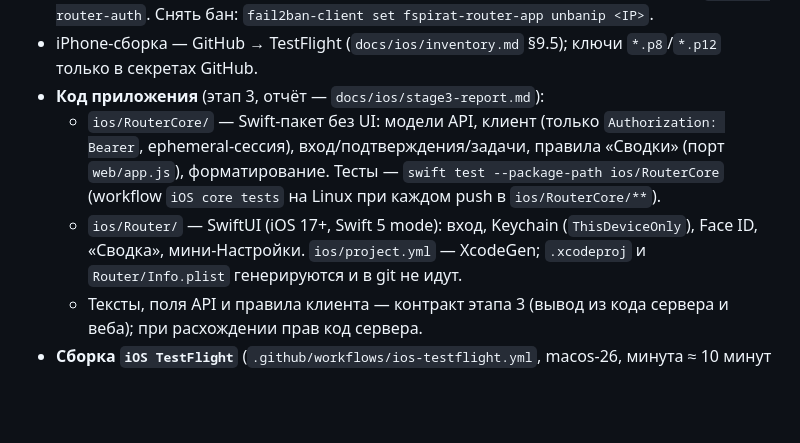
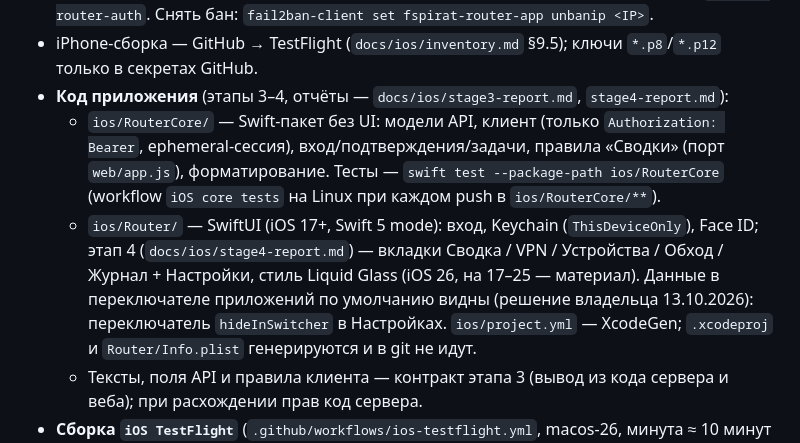
Before and after one commit to fspirat/project_router, a Markdown page: CLAUDE.md, the part around the change. GitHub-like rendering; blank space fills up the shorter version.

Commit message:
docs: iOS stage 4 report, CLAUDE.md notes
Co-Authored-By: Claude Opus 5.5 <noreply@anthropic.com>
Claude-Session: https://claude.ai/code/session_01XUtwSD8tzPs4ByqU1uHE5b

```diff
--- a/CLAUDE.md
+++ b/CLAUDE.md
@@ -117,11 +117,13 @@ nginx перед каждым запросом спрашивает `check.php`
 - fail2ban: jail **`fspirat-router-app`** (неверный токен, отказ во входе, токен в адресе — 10 за 10 мин → бан 15 мин, как и у входа в панель);
   неверный пароль из приложения — в `fspirat-router-auth`. Снять бан: `fail2ban-client set fspirat-router-app unbanip <IP>`.
 - iPhone-сборка — GitHub → TestFlight (`docs/ios/inventory.md` §9.5); ключи `*.p8`/`*.p12` только в секретах GitHub.
-- **Код приложения** (этап 3, отчёт — `docs/ios/stage3-report.md`):
+- **Код приложения** (этапы 3–4, отчёты — `docs/ios/stage3-report.md`, `stage4-report.md`):
   - `ios/RouterCore/` — Swift-пакет без UI: модели API, клиент (только `Authorization: Bearer`, ephemeral-сессия),
     вход/подтверждения/задачи, правила «Сводки» (порт `web/app.js`), форматирование. Тесты — `swift test --package-path ios/RouterCore`
     (workflow `iOS core tests` на Linux при каждом push в `ios/RouterCore/**`).
-  - `ios/Router/` — SwiftUI (iOS 17+, Swift 5 mode): вход, Keychain (`ThisDeviceOnly`), Face ID, «Сводка», мини-Настройки.
+  - `ios/Router/` — SwiftUI (iOS 17+, Swift 5 mode): вход, Keychain (`ThisDeviceOnly`), Face ID; этап 4 (`docs/ios/stage4-report.md`) —
+    вкладки Сводка / VPN / Устройства / Обход / Журнал + Настройки, стиль Liquid Glass (iOS 26, на 17–25 — материал).
+    Данные в переключателе приложений по умолчанию видны (решение владельца 13.10.2026): переключатель `hideInSwitcher` в Настройках.
     `ios/project.yml` — XcodeGen; `.xcodeproj` и `Router/Info.plist` генерируются и в git не идут.
   - Тексты, поля API и правила клиента — контракт этапа 3 (вывод из кода сервера и веба); при расхождении прав код сервера.
 - **Сборка `iOS TestFlight`** (`.github/workflows/ios-testflight.yml`, macos-26, минута ≈ 10 минут квоты):
```
Also changed, not shown: docs/ios/stage4-report.md (added, +38 -0 lines).
